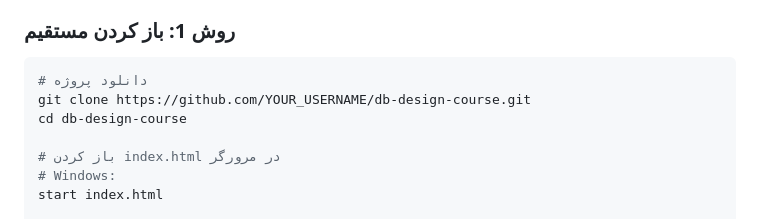
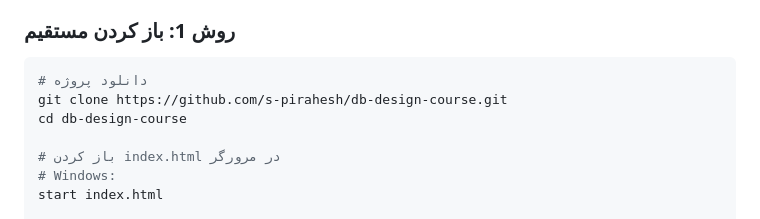
Before and after one commit to s-pirahesh/db-design-course, a Markdown page: README.md, the part around the change. Rendered like a GitHub page.

````diff
--- a/README.md
+++ b/README.md
@@ -77,7 +77,7 @@
 ### روش 1: باز کردن مستقیم
 ```bash
 # دانلود پروژه
-git clone https://github.com/YOUR_USERNAME/db-design-course.git
+git clone https://github.com/s-pirahesh/db-design-course.git
 cd db-design-course
 
 # باز کردن index.html در مرورگر
````
